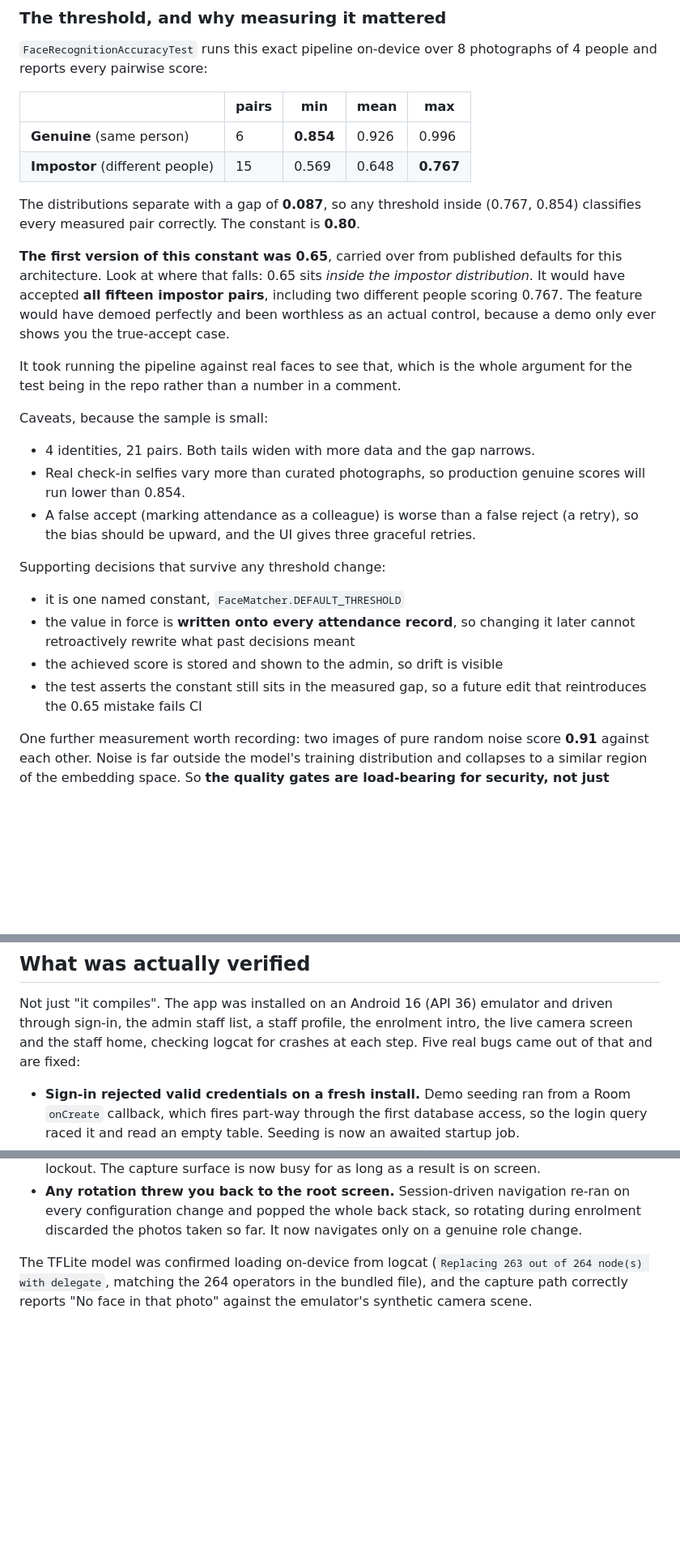
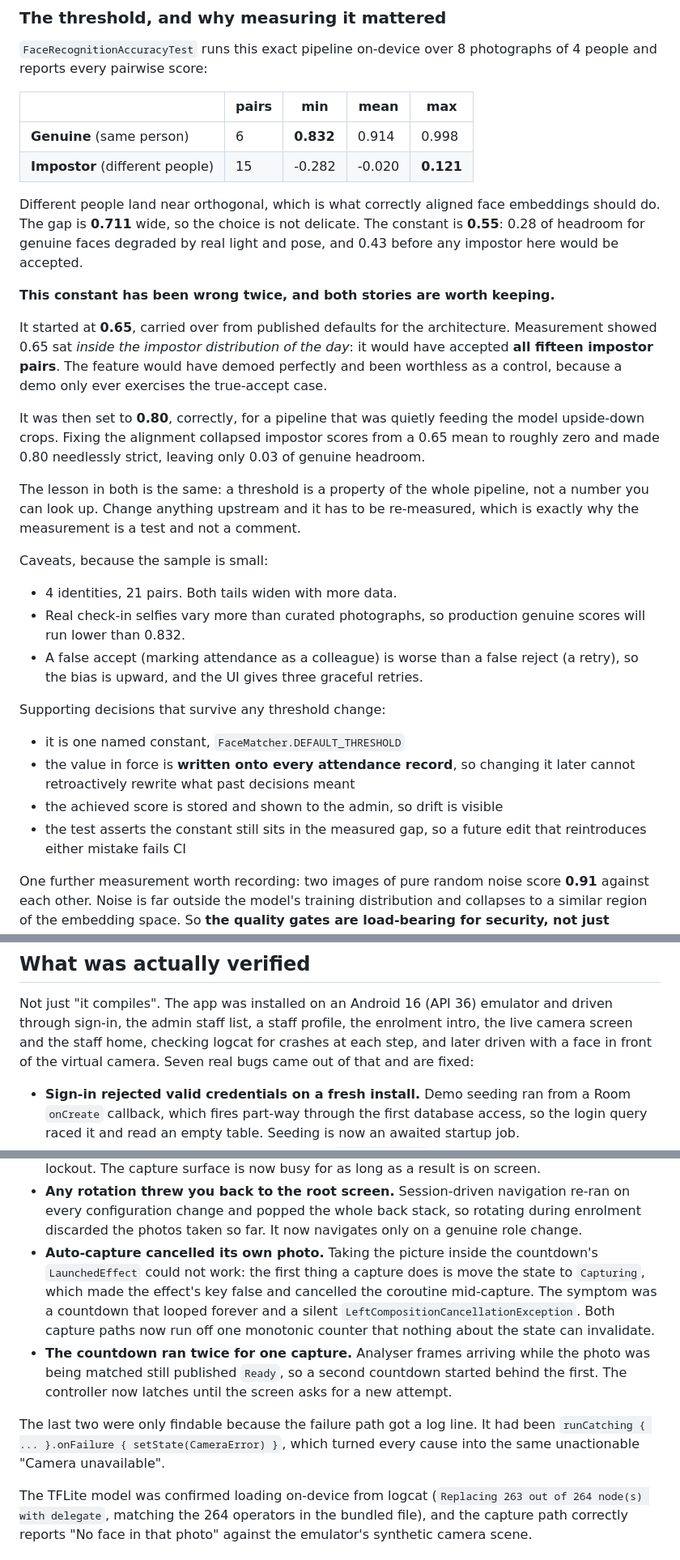
Before and after one commit to yasharyas/yash_salarybox, a Markdown page: README.md, 3 parts joined by grey strips. Shown at 81% size. Drawn GitHub-style; blank space fills up the shorter version.

Commit message:
Add demo GIFs and refresh threshold numbers

```diff
--- a/README.md
+++ b/README.md
@@ -166,29 +202,38 @@ photographs of 4 people and reports every pairwise score:
 
 | | pairs | min | mean | max |
 |---|---|---|---|---|
-| **Genuine** (same person) | 6 | **0.854** | 0.926 | 0.996 |
-| **Impostor** (different people) | 15 | 0.569 | 0.648 | **0.767** |
+| **Genuine** (same person) | 6 | **0.832** | 0.914 | 0.998 |
+| **Impostor** (different people) | 15 | -0.282 | -0.020 | **0.121** |
 
-The distributions separate with a gap of **0.087**, so any threshold inside
-(0.767, 0.854) classifies every measured pair correctly. The constant is **0.80**.
+Different people land near orthogonal, which is what correctly aligned face
+embeddings should do. The gap is **0.711** wide, so the choice is not delicate.
+The constant is **0.55**: 0.28 of headroom for genuine faces degraded by real
+light and pose, and 0.43 before any impostor here would be accepted.
 
-**The first version of this constant was 0.65**, carried over from published
-defaults for this architecture. Look at where that falls: 0.65 sits *inside the
-impostor distribution*. It would have accepted **all fifteen impostor pairs**,
-including two different people scoring 0.767. The feature would have demoed
-perfectly and been worthless as an actual control, because a demo only ever shows
-you the true-accept case.
+**This constant has been wrong twice, and both stories are worth keeping.**
 
-It took running the pipeline against real faces to see that, which is the whole
-argument for the test being in the repo rather than a number in a comment.
+It started at **0.65**, carried over from published defaults for the
+architecture. Measurement showed 0.65 sat *inside the impostor distribution of
+the day*: it would have accepted **all fifteen impostor pairs**. The feature
+would have demoed perfectly and been worthless as a control, because a demo only
+ever exercises the true-accept case.
+
+It was then set to **0.80**, correctly, for a pipeline that was quietly feeding
+the model upside-down crops. Fixing the alignment collapsed impostor scores from
+a 0.65 mean to roughly zero and made 0.80 needlessly strict, leaving only 0.03 of
+genuine headroom.
+
+The lesson in both is the same: a threshold is a property of the whole pipeline,
+not a number you can look up. Change anything upstream and it has to be
+re-measured, which is exactly why the measurement is a test and not a comment.
 
 Caveats, because the sample is small:
 
-- 4 identities, 21 pairs. Both tails widen with more data and the gap narrows.
+- 4 identities, 21 pairs. Both tails widen with more data.
 - Real check-in selfies vary more than curated photographs, so production genuine
-  scores will run lower than 0.854.
+  scores will run lower than 0.832.
 - A false accept (marking attendance as a colleague) is worse than a false reject
-  (a retry), so the bias should be upward, and the UI gives three graceful retries.
+  (a retry), so the bias is upward, and the UI gives three graceful retries.
 
 Supporting decisions that survive any threshold change:
 
@@ -197,7 +242,7 @@ Supporting decisions that survive any threshold change:
   later cannot retroactively rewrite what past decisions meant
 - the achieved score is stored and shown to the admin, so drift is visible
 - the test asserts the constant still sits in the measured gap, so a future edit
-  that reintroduces the 0.65 mistake fails CI
+  that reintroduces either mistake fails CI
 
 One further measurement worth recording: two images of pure random noise score
 **0.91** against each other. Noise is far outside the model's training
@@ -346,7 +391,8 @@ Run the tests:
 Not just "it compiles". The app was installed on an Android 16 (API 36) emulator
 and driven through sign-in, the admin staff list, a staff profile, the enrolment
 intro, the live camera screen and the staff home, checking logcat for crashes at
-each step. Five real bugs came out of that and are fixed:
+each step, and later driven with a face in front of the virtual camera.
+Seven real bugs came out of that and are fixed:
 
 - **Sign-in rejected valid credentials on a fresh install.** Demo seeding ran
   from a Room `onCreate` callback, which fires part-way through the first
@@ -366,6 +412,20 @@ each step. Five real bugs came out of that and are fixed:
   re-ran on every configuration change and popped the whole back stack, so
   rotating during enrolment discarded the photos taken so far. It now navigates
   only on a genuine role change.
+- **Auto-capture cancelled its own photo.** Taking the picture inside the
+  countdown's `LaunchedEffect` could not work: the first thing a capture does is
+  move the state to `Capturing`, which made the effect's key false and cancelled
+  the coroutine mid-capture. The symptom was a countdown that looped forever and
+  a silent `LeftCompositionCancellationException`. Both capture paths now run off
+  one monotonic counter that nothing about the state can invalidate.
+- **The countdown ran twice for one capture.** Analyser frames arriving while the
+  photo was being matched still published `Ready`, so a second countdown started
+  behind the first. The controller now latches until the screen asks for a new
+  attempt.
+
+The last two were only findable because the failure path got a log line. It had
+been `runCatching { ... }.onFailure { setState(CameraError) }`, which turned every
+cause into the same unactionable "Camera unavailable".
 
 The TFLite model was confirmed loading on-device from logcat
 (`Replacing 263 out of 264 node(s) with delegate`, matching the 264 operators in
```
Also changed, not shown: other parts of README.md (+40 -4 lines).
